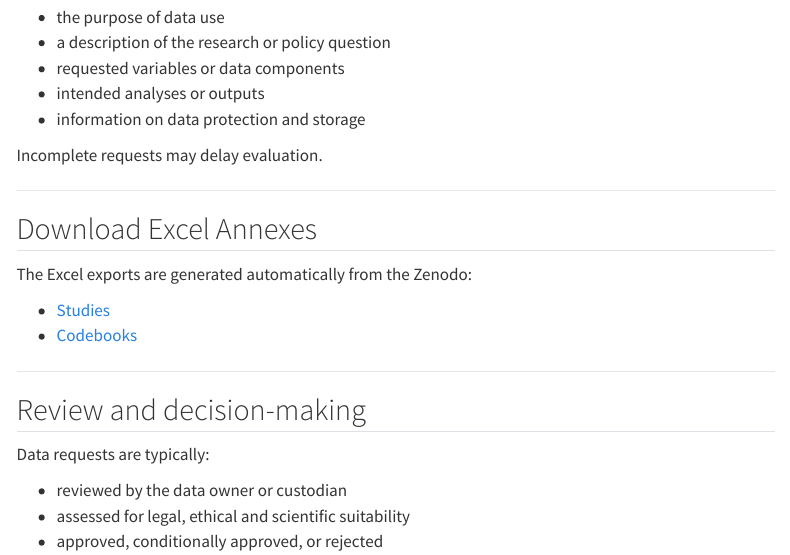
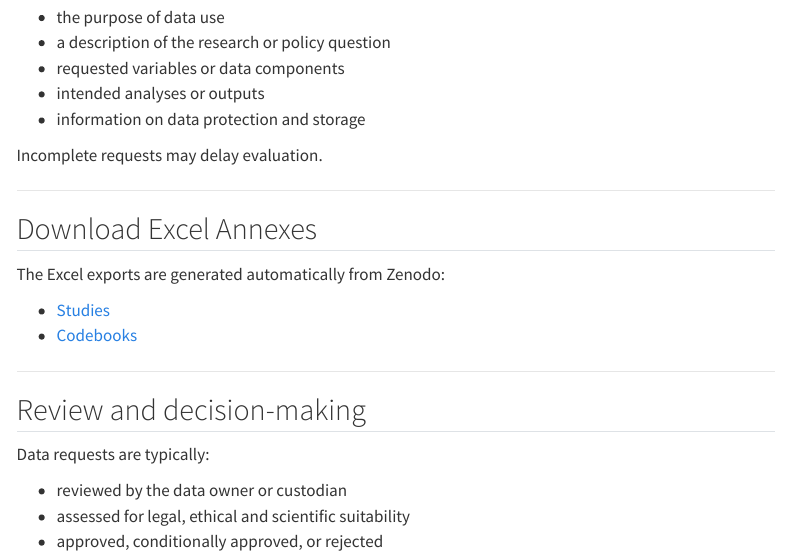
Before and after one commit to vito-epi/peh_userdocumentation, a Quarto document (user-guide/datausers/data-requests.qmd): the page in a window 1100 px wide, from 590 px down. Rendered offline with R 4.5, knitr and Pandoc in place of Quarto, with nearby package versions; menus at the side of the page are left out.

Commit message:
20260423

```diff
--- a/_quarto.yml
+++ b/_quarto.yml
@@ -46,3 +46,4 @@ format:
     toc-depth: 3
     number-sections: false
     code-copy: true
+    include-after-body: _includes/last-updated.html
--- a/user-guide/datausers/data-requests.qmd
+++ b/user-guide/datausers/data-requests.qmd
@@ -42,7 +42,7 @@ Incomplete requests may delay evaluation.
 
 ## Download Excel Annexes
 
-The Excel exports are generated automatically from the Zenodo:
+The Excel exports are generated automatically from Zenodo:
 <!-- RDS record: -->
 <!-- https://doi.org/10.5281/zenodo.19682162 -->
 
```
